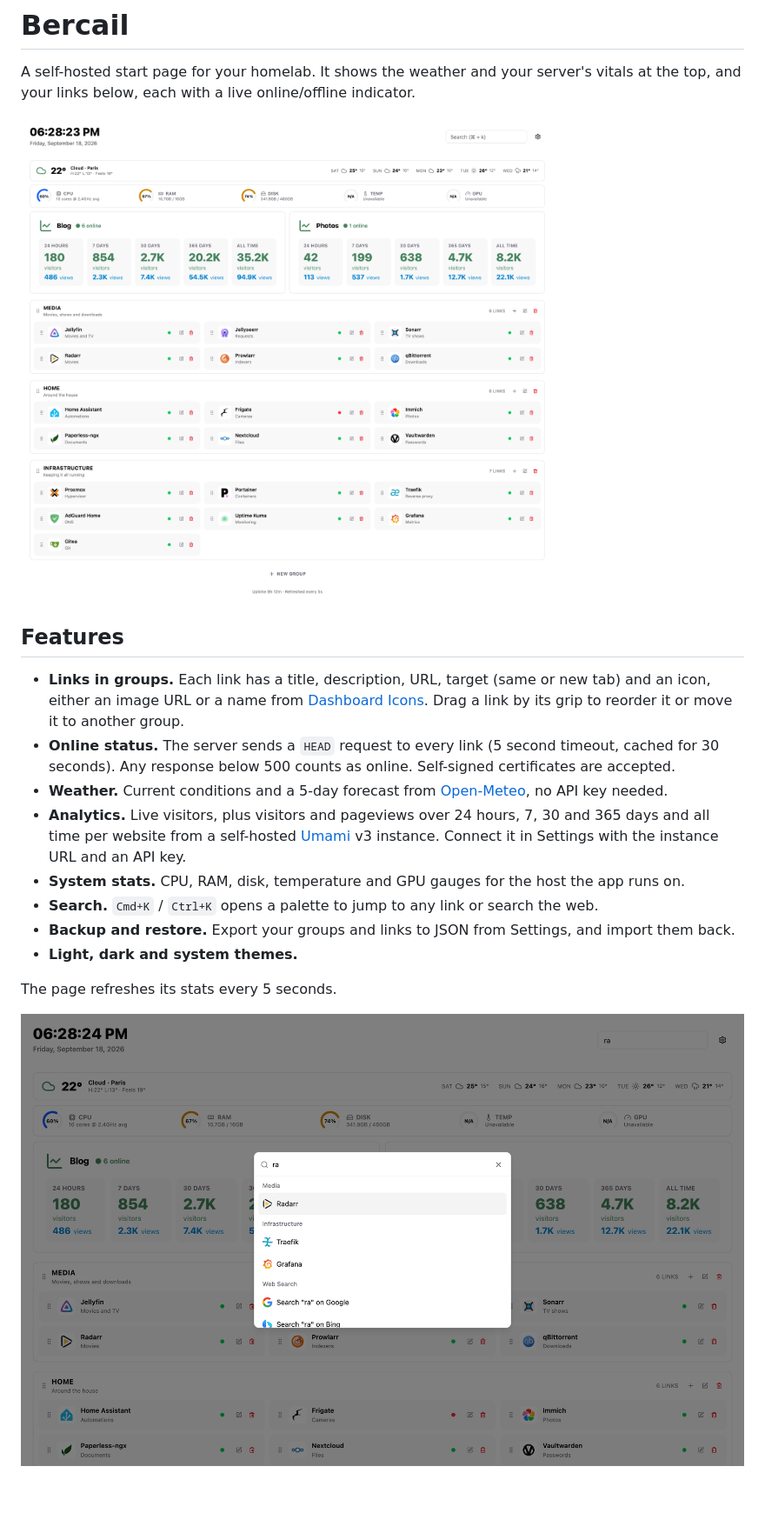
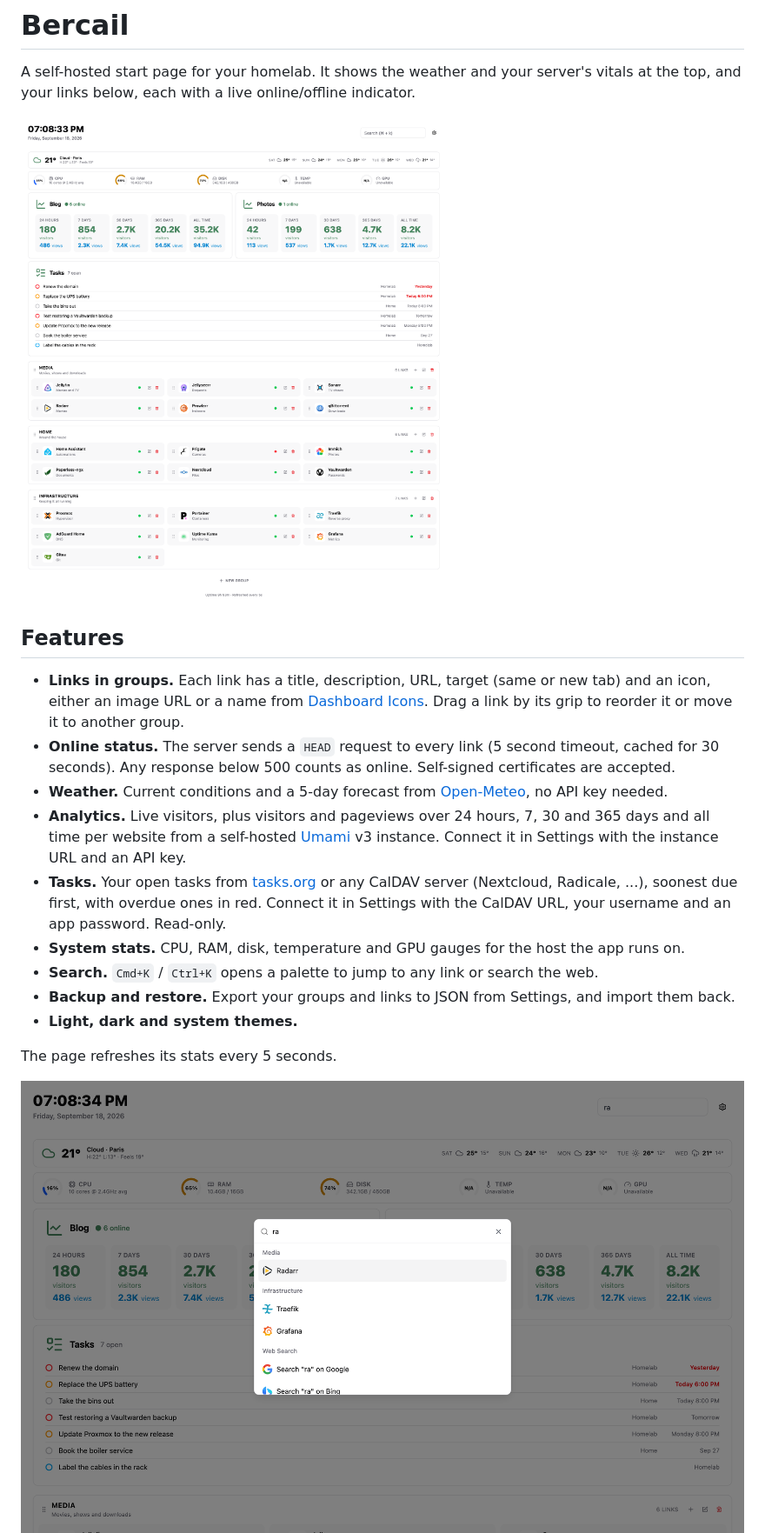
Before and after one commit to orochibraru/bercail, a Markdown page: README.md, the part around the change. Shown at 87% size. GitHub-like rendering; pictures changed too: docs/images/dashboard.png, docs/images/search.png, docs/images/settings.png; blank space fills up the shorter version.

Commit message:
feat: tasks.org support

```diff
--- a/README.md
+++ b/README.md
@@ -20,6 +20,9 @@ top, and your links below, each with a live online/offline indicator.
 - **Analytics.** Live visitors, plus visitors and pageviews over 24 hours, 7, 30 and 365 days and
   all time per website from a self-hosted [Umami](https://umami.is/) v3 instance. Connect it in
   Settings with the instance URL and an API key.
+- **Tasks.** Your open tasks from [tasks.org](https://tasks.org/) or any CalDAV server (Nextcloud,
+  Radicale, ...), soonest due first, with overdue ones in red. Connect it in Settings with the
+  CalDAV URL, your username and an app password. Read-only.
 - **System stats.** CPU, RAM, disk, temperature and GPU gauges for the host the app runs on.
 - **Search.** `Cmd+K` / `Ctrl+K` opens a palette to jump to any link or search the web.
 - **Backup and restore.** Export your groups and links to JSON from Settings, and import them back.
```
Also changed, not shown: docs/features.md (+3 -0 lines), docs/images/dashboard-dark.png, docs/images/search-dark.png, docs/images/settings-dark.png, 11 other files.
